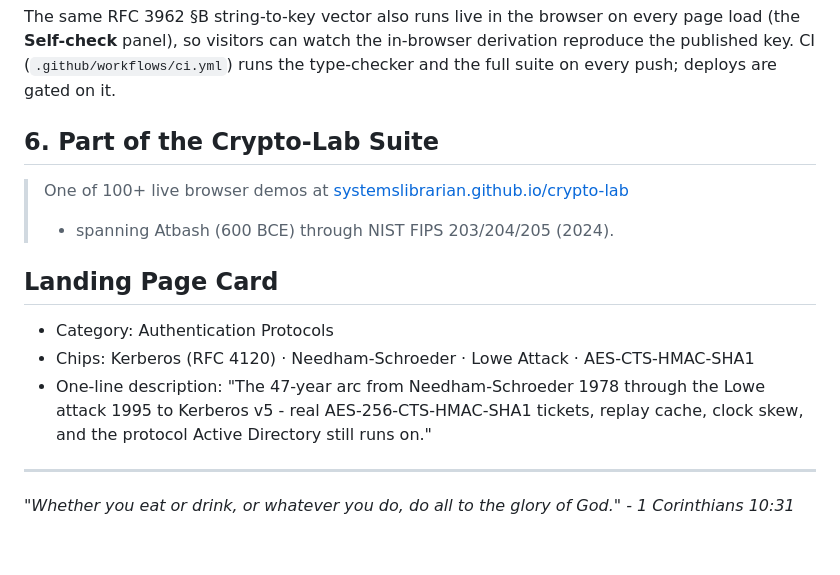
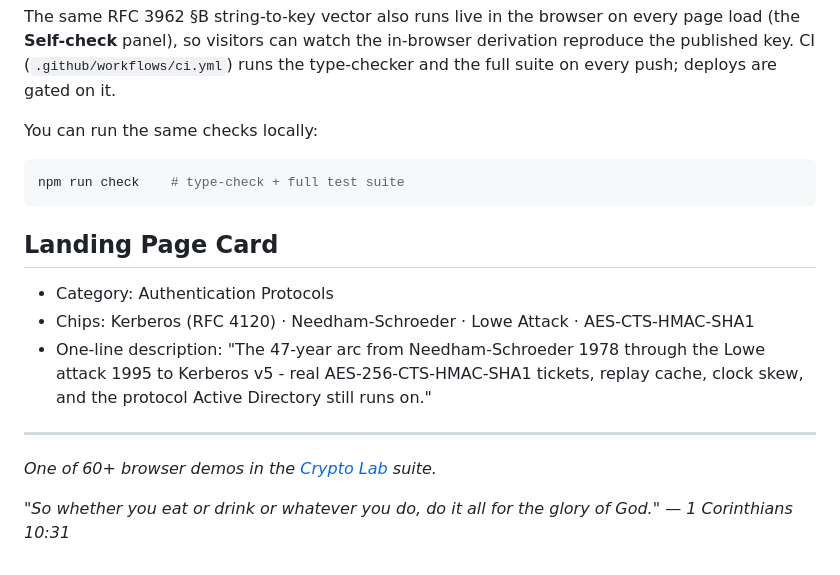
Before and after one commit to systemslibrarian/crypto-lab-kerberos, a Markdown page: README.md, the part around one of its changes. Drawn GitHub-style.

````diff
--- a/README.md
+++ b/README.md
@@ -44,16 +72,20 @@ page load (the **Self-check** panel), so visitors can watch the in-browser
 derivation reproduce the published key. CI (`.github/workflows/ci.yml`) runs the
 type-checker and the full suite on every push; deploys are gated on it.
 
-## 6. Part of the Crypto-Lab Suite
-> One of 100+ live browser demos at
-> [systemslibrarian.github.io/crypto-lab](https://systemslibrarian.github.io/crypto-lab/)
-> - spanning Atbash (600 BCE) through NIST FIPS 203/204/205 (2024).
+You can run the same checks locally:
+
+```bash
+npm run check    # type-check + full test suite
+```
 
 ## Landing Page Card
+
 - Category: Authentication Protocols
 - Chips: Kerberos (RFC 4120) · Needham-Schroeder · Lowe Attack · AES-CTS-HMAC-SHA1
 - One-line description: "The 47-year arc from Needham-Schroeder 1978 through the Lowe attack 1995 to Kerberos v5 - real AES-256-CTS-HMAC-SHA1 tickets, replay cache, clock skew, and the protocol Active Directory still runs on."
 
 ---
 
-*"Whether you eat or drink, or whatever you do, do all to the glory of God." - 1 Corinthians 10:31*
+*One of 60+ browser demos in the [Crypto Lab](https://crypto-lab.systemslibrarian.dev/) suite.*
+
+*"So whether you eat or drink or whatever you do, do it all for the glory of God." — 1 Corinthians 10:31*
````
Also changed, not shown: other parts of README.md (+36 -8 lines).
